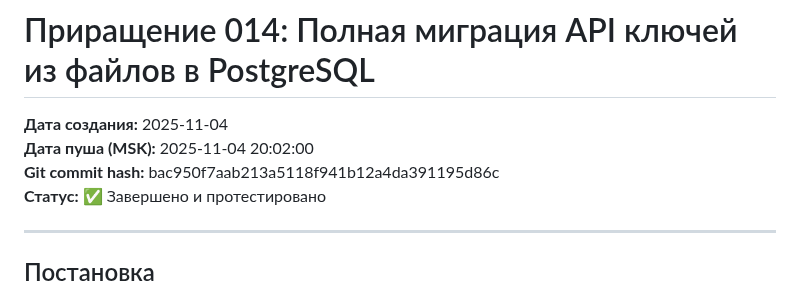
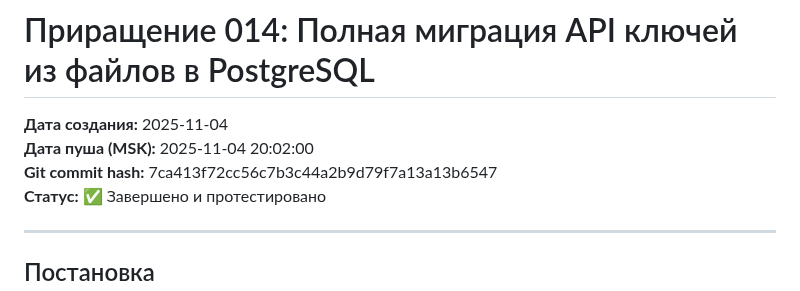
Before and after one commit to mvyarikov-web/ZAKUPKI_WEB, a Markdown page: increments_doc/014_increment_2025-11-04.md, the part around the change. Rendered like a GitHub page.

Commit message:
docs: добавлены метаданные в increment-014

```diff
--- a/increments_doc/014_increment_2025-11-04.md
+++ b/increments_doc/014_increment_2025-11-04.md
@@ -2,7 +2,7 @@
 
 **Дата создания:** 2025-11-04
 **Дата пуша (MSK):** 2025-11-04 20:02:00
-**Git commit hash:** bac950f7aab213a5118f941b12a4da391195d86c
+**Git commit hash:** 7ca413f72cc56c7b3c44a2b9d79f7a13a13b6547
 **Статус:** ✅ Завершено и протестировано
 
 ---
```
